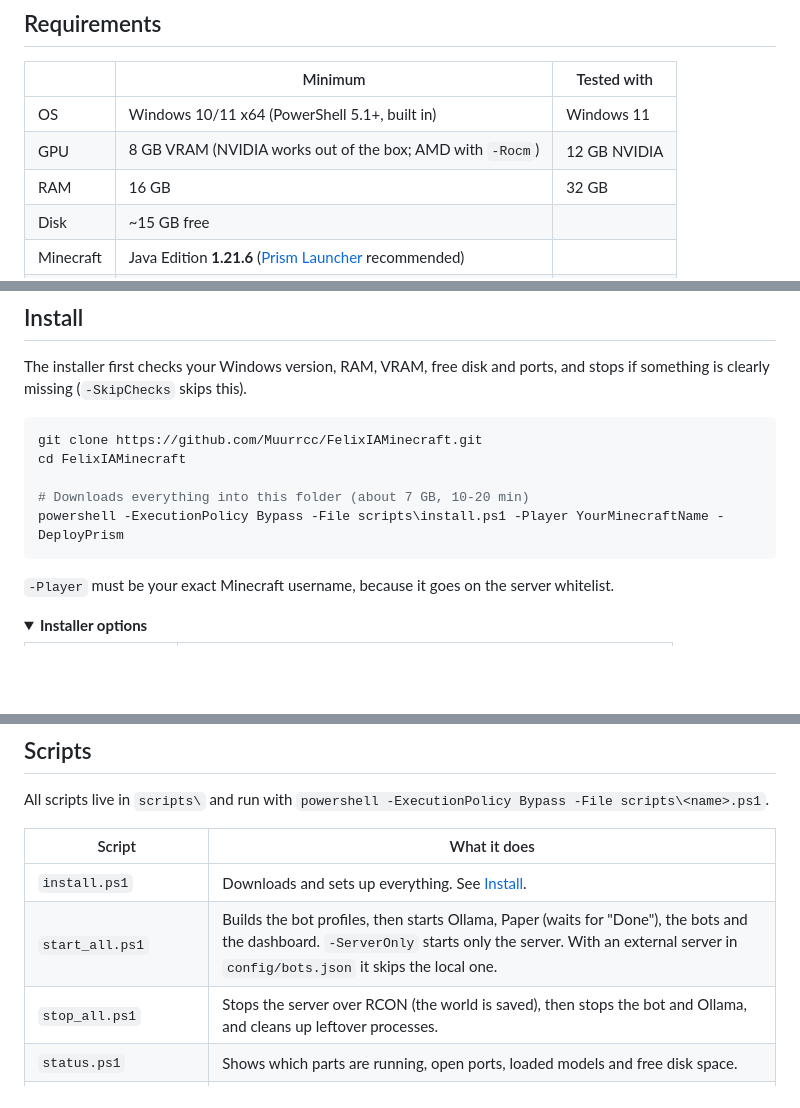
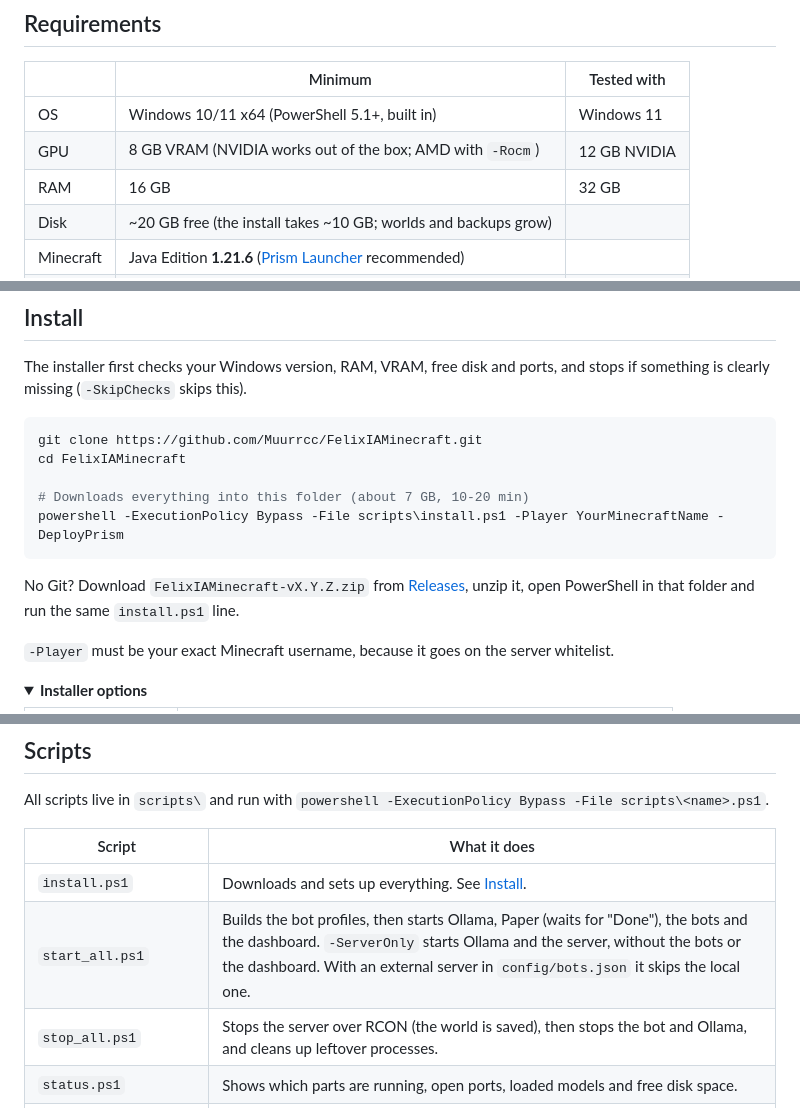
Before and after one commit to Muurrcc/FelixIAMinecraft, a Markdown page: README.md, 3 parts joined by grey strips. GitHub-like rendering; folded sections open; blank space fills up the shorter version.

````diff
--- a/README.md
+++ b/README.md
@@ -58,5 +58,5 @@ Claude joins your world as a real player. It chats, follows you, mines, crafts,
 | OS | Windows 10/11 x64 (PowerShell 5.1+, built in) | Windows 11 |
 | GPU | 8 GB VRAM (NVIDIA works out of the box; AMD with `-Rocm`) | 12 GB NVIDIA |
 | RAM | 16 GB | 32 GB |
-| Disk | ~15 GB free | |
+| Disk | ~20 GB free (the install takes ~10 GB; worlds and backups grow) | |
 | Minecraft | Java Edition **1.21.6** ([Prism Launcher](https://prismlauncher.org) recommended) | |
@@ -76,6 +76,8 @@ cd FelixIAMinecraft
 # Downloads everything into this folder (about 7 GB, 10-20 min)
 powershell -ExecutionPolicy Bypass -File scripts\install.ps1 -Player YourMinecraftName -DeployPrism
 ```
+
+No Git? Download `FelixIAMinecraft-vX.Y.Z.zip` from [Releases](https://github.com/Muurrcc/FelixIAMinecraft/releases/latest), unzip it, open PowerShell in that folder and run the same `install.ps1` line.
 
 `-Player` must be your exact Minecraft username, because it goes on the server whitelist.
 
@@ -220,7 +222,7 @@ All scripts live in `scripts\` and run with `powershell -ExecutionPolicy Bypass
 | Script | What it does |
 |---|---|
 | `install.ps1` | Downloads and sets up everything. See [Install](#install). |
-| `start_all.ps1` | Builds the bot profiles, then starts Ollama, Paper (waits for "Done"), the bots and the dashboard. `-ServerOnly` starts only the server. With an external server in `config/bots.json` it skips the local one. |
+| `start_all.ps1` | Builds the bot profiles, then starts Ollama, Paper (waits for "Done"), the bots and the dashboard. `-ServerOnly` starts Ollama and the server, without the bots or the dashboard. With an external server in `config/bots.json` it skips the local one. |
 | `stop_all.ps1` | Stops the server over RCON (the world is saved), then stops the bot and Ollama, and cleans up leftover processes. |
 | `status.ps1` | Shows which parts are running, open ports, loaded models and free disk space. |
 | `dashboard.ps1` | Starts only the dashboard. |
````
Also changed, not shown: other parts of README.md (+1 -1 lines), docs/social-preview.png, 8 other files.
